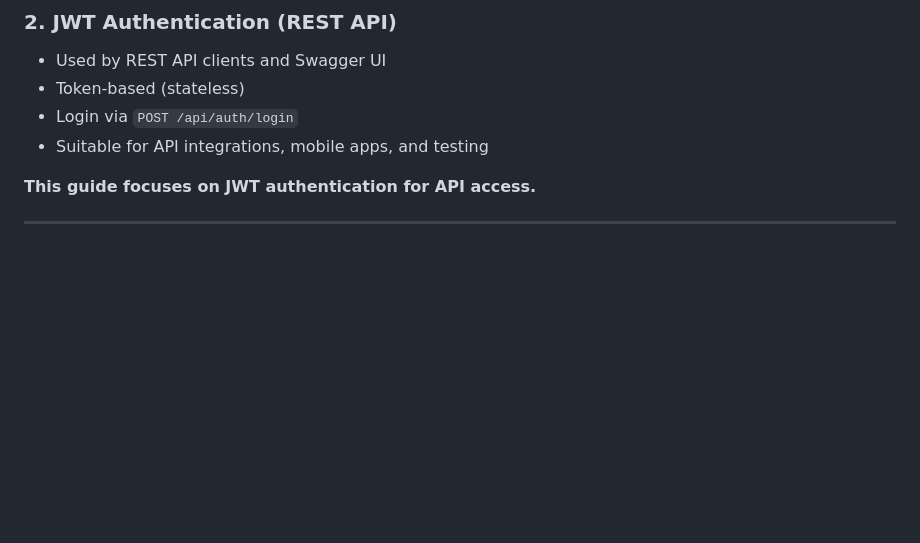
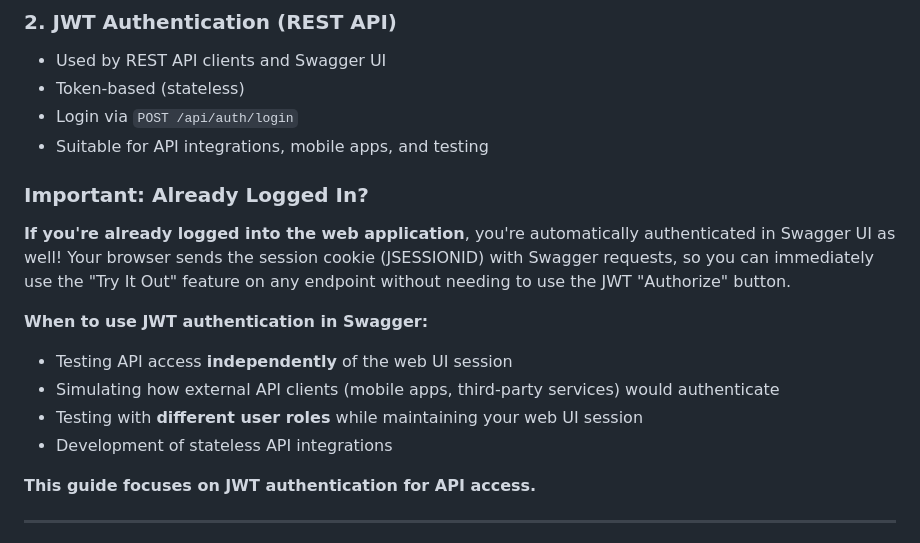
Before and after one commit to ammonsd/ActivityTracking, a Markdown page: docs/Swagger_API_Guide.md, the part around the change. Drawn GitHub-style; blank space fills up the shorter version.

Commit message:
feat: Add important notes on JWT authentication usage and session handling in Swagger UI

```diff
--- a/docs/Swagger_API_Guide.md
+++ b/docs/Swagger_API_Guide.md
@@ -49,6 +49,17 @@ The Task Activity Management application uses **two different authentication mec
 -   Token-based (stateless)
 -   Login via `POST /api/auth/login`
 -   Suitable for API integrations, mobile apps, and testing
+
+### Important: Already Logged In?
+
+**If you're already logged into the web application**, you're automatically authenticated in Swagger UI as well! Your browser sends the session cookie (JSESSIONID) with Swagger requests, so you can immediately use the "Try It Out" feature on any endpoint without needing to use the JWT "Authorize" button.
+
+**When to use JWT authentication in Swagger:**
+
+-   Testing API access **independently** of the web UI session
+-   Simulating how external API clients (mobile apps, third-party services) would authenticate
+-   Testing with **different user roles** while maintaining your web UI session
+-   Development of stateless API integrations
 
 **This guide focuses on JWT authentication for API access.**
 
```
